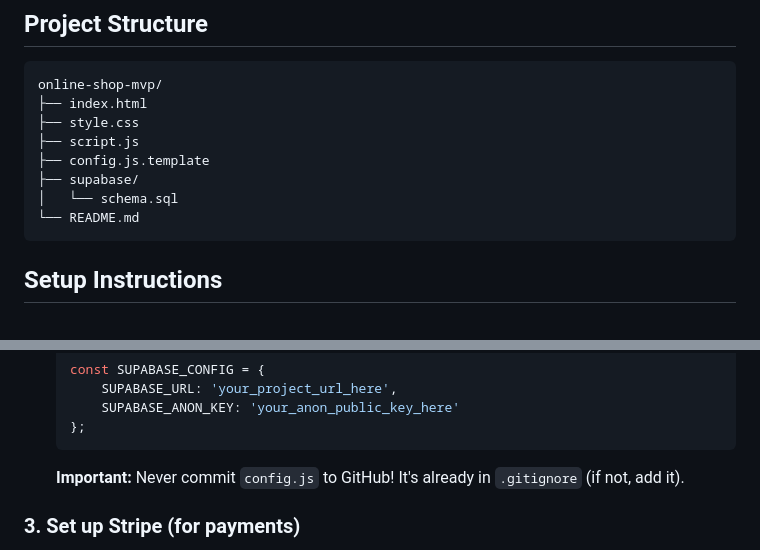
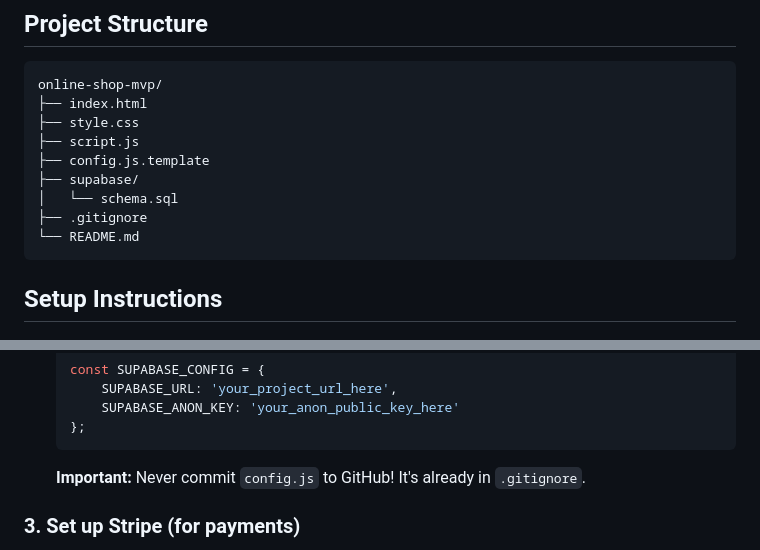
Before and after one commit to G4M37Z-sudo/online-shop-mvp, a Markdown page: README.md, 2 parts joined by grey strips. Rendered like a GitHub page.

````diff
--- a/README.md
+++ b/README.md
@@ -30,6 +30,7 @@ online-shop-mvp/
 ├── config.js.template
 ├── supabase/
 │   └── schema.sql
+├── .gitignore
 └── README.md
 ```
 
@@ -60,7 +61,7 @@ cd online-shop-mvp
        SUPABASE_ANON_KEY: 'your_anon_public_key_here'
    };
    ```
-   **Important:** Never commit `config.js` to GitHub! It's already in `.gitignore` (if not, add it).
+   **Important:** Never commit `config.js` to GitHub! It's already in `.gitignore`.
 
 ### 3. Set up Stripe (for payments)
 1. Create a Stripe account at [stripe.com](https://stripe.com)
````
Also changed, not shown: other parts of README.md (+14 -3 lines).
